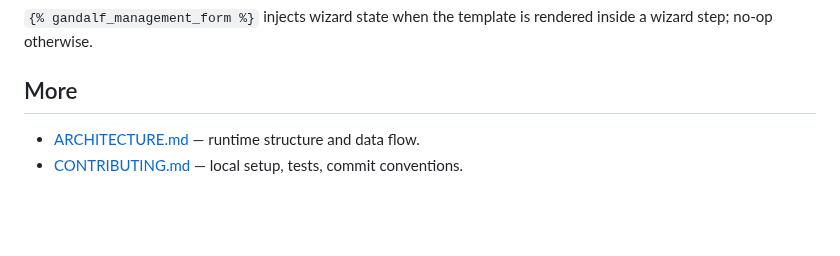
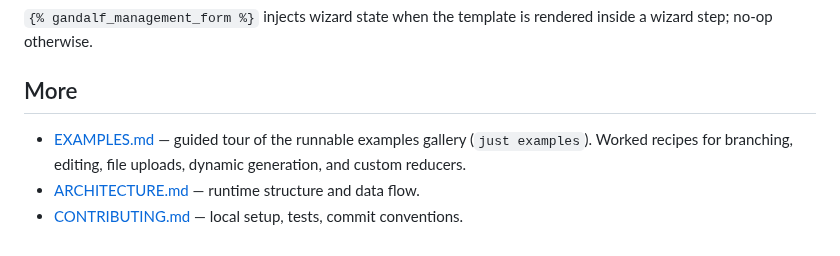
Before and after one commit to kevincarrogan/django-gandalf, a Markdown page: README.md, the part around the change. Drawn GitHub-style; blank space fills up the shorter version.

Commit message:
Link examples gallery from README

```diff
--- a/README.md
+++ b/README.md
@@ -320,6 +320,9 @@ rendered inside a wizard step; no-op otherwise.
 
 ## More
 
+- [EXAMPLES.md](EXAMPLES.md) — guided tour of the runnable examples
+  gallery (`just examples`). Worked recipes for branching, editing,
+  file uploads, dynamic generation, and custom reducers.
 - [ARCHITECTURE.md](ARCHITECTURE.md) — runtime structure and data flow.
 - [CONTRIBUTING.md](CONTRIBUTING.md) — local setup, tests, commit
   conventions.
```
